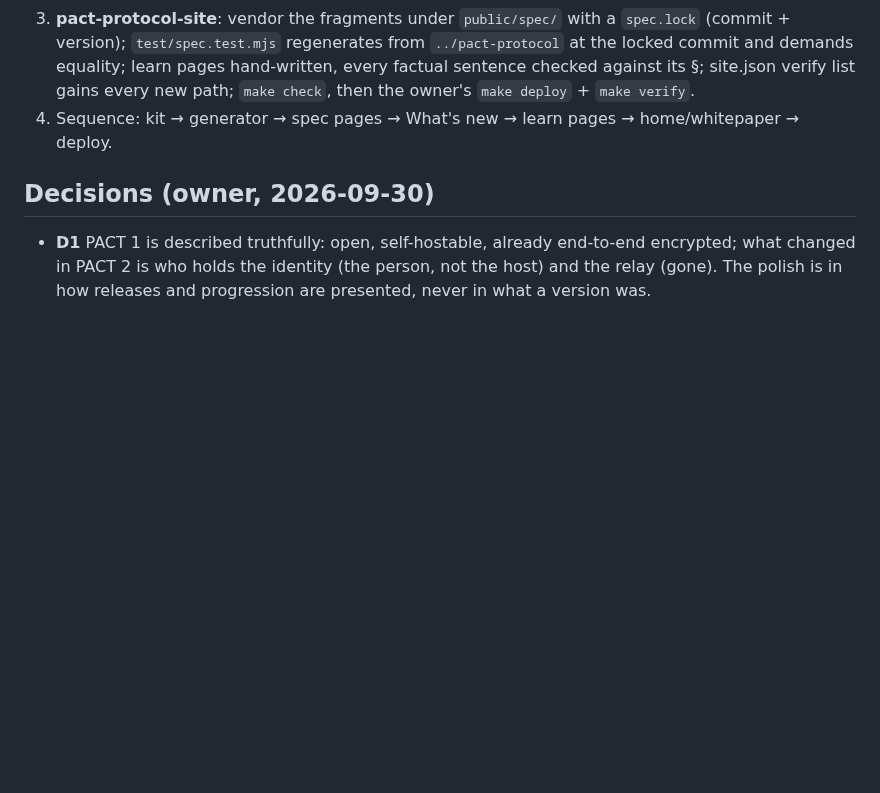
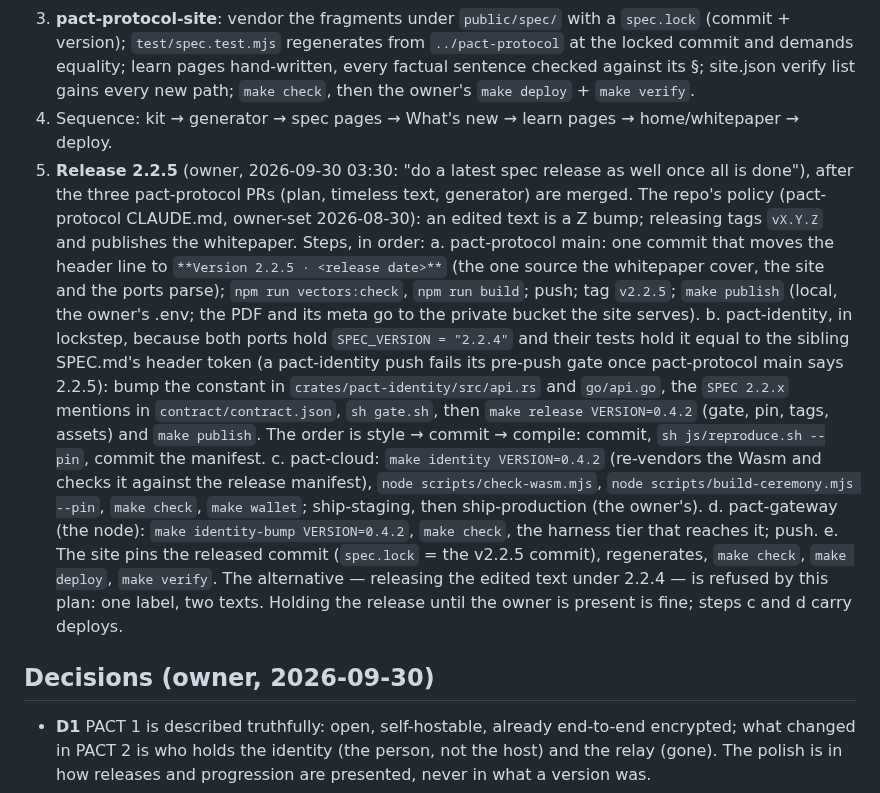
Before and after one commit to humandelegatedtrustprotocol/hdtp-spec, a Markdown page: docs/release/spec-site-2026-09-30.md, the part around the change. Drawn GitHub-style; blank space fills up the shorter version.

Commit message:
The release step: 2.2.5 after the three PRs merge, with the pact-identity lockstep and the site pin
Owner, 2026-09-30 03:30: a latest spec release once all is done. The repo policy makes an edited text a Z bump; the ports hold the version, so identity, cloud and node move with it, in the order the plan lists.

```diff
--- a/docs/release/spec-site-2026-09-30.md
+++ b/docs/release/spec-site-2026-09-30.md
@@ -75,6 +75,29 @@ spec diagram, a test holds its labels to the Mermaid source.
    equality; learn pages hand-written, every factual sentence checked against its §; site.json verify
    list gains every new path; `make check`, then the owner's `make deploy` + `make verify`.
 4. Sequence: kit → generator → spec pages → What's new → learn pages → home/whitepaper → deploy.
+5. **Release 2.2.5** (owner, 2026-09-30 03:30: "do a latest spec release as well once all is done"),
+   after the three pact-protocol PRs (plan, timeless text, generator) are merged. The repo's policy
+   (pact-protocol CLAUDE.md, owner-set 2026-08-30): an edited text is a Z bump; releasing tags
+   `vX.Y.Z` and publishes the whitepaper. Steps, in order:
+   a. pact-protocol main: one commit that moves the header line to `**Version 2.2.5 · <release
+      date>**` (the one source the whitepaper cover, the site and the ports parse); `npm run
+      vectors:check`, `npm run build`; push; tag `v2.2.5`; `make publish` (local, the owner's .env; the
+      PDF and its meta go to the private bucket the site serves).
+   b. pact-identity, in lockstep, because both ports hold `SPEC_VERSION = "2.2.4"` and their tests
+      hold it equal to the sibling SPEC.md's header token (a pact-identity push fails its pre-push gate
+      once pact-protocol main says 2.2.5): bump the constant in `crates/pact-identity/src/api.rs` and
+      `go/api.go`, the `SPEC 2.2.x` mentions in `contract/contract.json`, `sh gate.sh`, then
+      `make release VERSION=0.4.2` (gate, pin, tags, assets) and `make publish`. The order is style →
+      commit → compile: commit, `sh js/reproduce.sh --pin`, commit the manifest.
+   c. pact-cloud: `make identity VERSION=0.4.2` (re-vendors the Wasm and checks it against the release
+      manifest), `node scripts/check-wasm.mjs`, `node scripts/build-ceremony.mjs --pin`, `make check`,
+      `make wallet`; ship-staging, then ship-production (the owner's).
+   d. pact-gateway (the node): `make identity-bump VERSION=0.4.2`, `make check`, the harness tier that
+      reaches it; push.
+   e. The site pins the released commit (`spec.lock` = the v2.2.5 commit), regenerates, `make check`,
+      `make deploy`, `make verify`.
+   The alternative — releasing the edited text under 2.2.4 — is refused by this plan: one label, two
+   texts. Holding the release until the owner is present is fine; steps c and d carry deploys.
 
 ## Decisions (owner, 2026-09-30)
 
```
